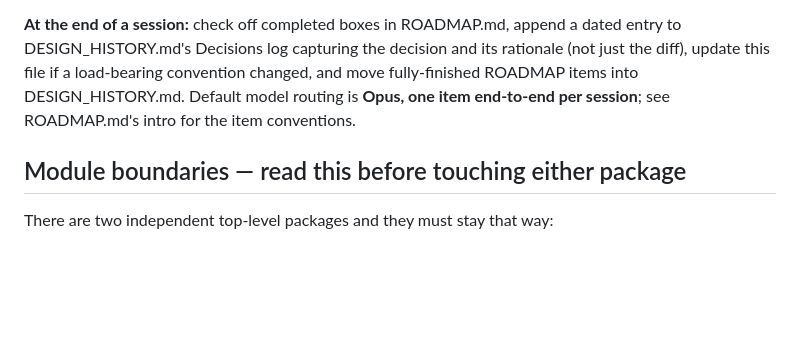
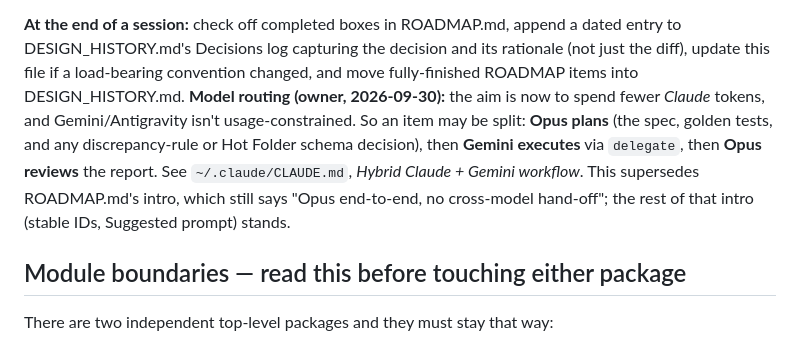
Before and after one commit to rhansen-itd/ntcip, a Markdown page: CLAUDE.md, the part around the change. GitHub-like rendering; blank space fills up the shorter version.

Commit message:
docs: model routing — Opus plans, Gemini executes via delegate (owner, 2026-09-30)
Co-Authored-By: Claude Opus 5.5 <noreply@anthropic.com>
Claude-Session: https://claude.ai/code/session_011rQLjVwh7q6ngeXQNQadhm

```diff
--- a/CLAUDE.md
+++ b/CLAUDE.md
@@ -28,9 +28,14 @@ Three docs divide the labor; keep them in sync:
 **At the end of a session:** check off completed boxes in ROADMAP.md, append a
 dated entry to DESIGN_HISTORY.md's Decisions log capturing the decision and its
 rationale (not just the diff), update this file if a load-bearing convention
-changed, and move fully-finished ROADMAP items into DESIGN_HISTORY.md. Default
-model routing is **Opus, one item end-to-end per session**; see ROADMAP.md's
-intro for the item conventions.
+changed, and move fully-finished ROADMAP items into DESIGN_HISTORY.md. **Model
+routing (owner, 2026-09-30):** the aim is now to spend fewer *Claude* tokens, and
+Gemini/Antigravity isn't usage-constrained. So an item may be split: **Opus
+plans** (the spec, golden tests, and any discrepancy-rule or Hot Folder schema
+decision), then **Gemini executes** via `delegate`, then **Opus reviews** the
+report. See `~/.claude/CLAUDE.md`, *Hybrid Claude + Gemini workflow*. This
+supersedes ROADMAP.md's intro, which still says "Opus end-to-end, no cross-model
+hand-off"; the rest of that intro (stable IDs, Suggested prompt) stands.
 
 ## Module boundaries — read this before touching either package
 
```
